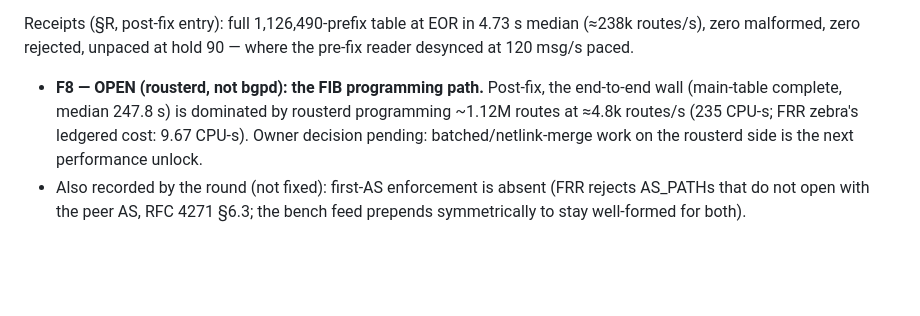
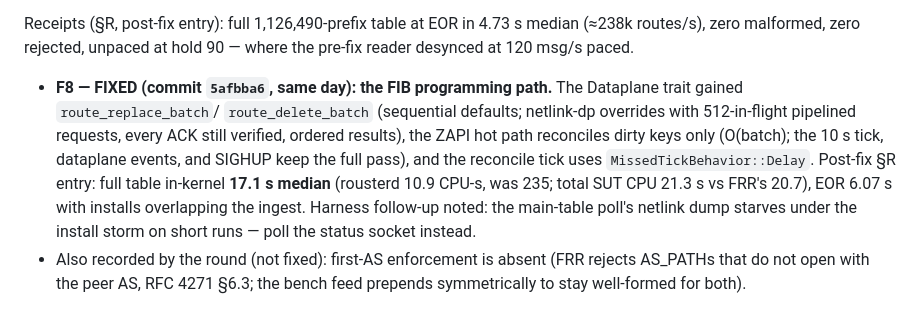
Before and after one commit to li-ch/rouster, a Markdown page: docs/protocols/bgp.md, the part around the change. Drawn GitHub-style; blank space fills up the shorter version.

```diff
--- a/docs/protocols/bgp.md
+++ b/docs/protocols/bgp.md
@@ -503,12 +503,18 @@ Receipts (§R, post-fix entry): full 1,126,490-prefix table at EOR in
 unpaced at hold 90 — where the pre-fix reader desynced at 120 msg/s
 paced.
 
-- **F8 — OPEN (rousterd, not bgpd): the FIB programming path.**
-  Post-fix, the end-to-end wall (main-table complete, median
-  247.8 s) is dominated by rousterd programming ~1.12M routes at
-  ≈4.8k routes/s (235 CPU-s; FRR zebra's ledgered cost: 9.67 CPU-s).
-  Owner decision pending: batched/netlink-merge work on the
-  rousterd side is the next performance unlock.
+- **F8 — FIXED (commit `5afbba6`, same day): the FIB programming
+  path.** The Dataplane trait gained `route_replace_batch`/
+  `route_delete_batch` (sequential defaults; netlink-dp overrides
+  with 512-in-flight pipelined requests, every ACK still verified,
+  ordered results), the ZAPI hot path reconciles dirty keys only
+  (O(batch); the 10 s tick, dataplane events, and SIGHUP keep the
+  full pass), and the reconcile tick uses `MissedTickBehavior::Delay`.
+  Post-fix §R entry: full table in-kernel **17.1 s median**
+  (rousterd 10.9 CPU-s, was 235; total SUT CPU 21.3 s vs FRR's
+  20.7), EOR 6.07 s with installs overlapping the ingest. Harness
+  follow-up noted: the main-table poll's netlink dump starves under
+  the install storm on short runs — poll the status socket instead.
 - Also recorded by the round (not fixed): first-AS enforcement is
   absent (FRR rejects AS_PATHs that do not open with the peer AS,
   RFC 4271 §6.3; the bench feed prepends symmetrically to stay
```
Also changed, not shown: docs/benchmarks.md (+31 -0 lines), docs/implementation-plan.md (+19 -0 lines).
